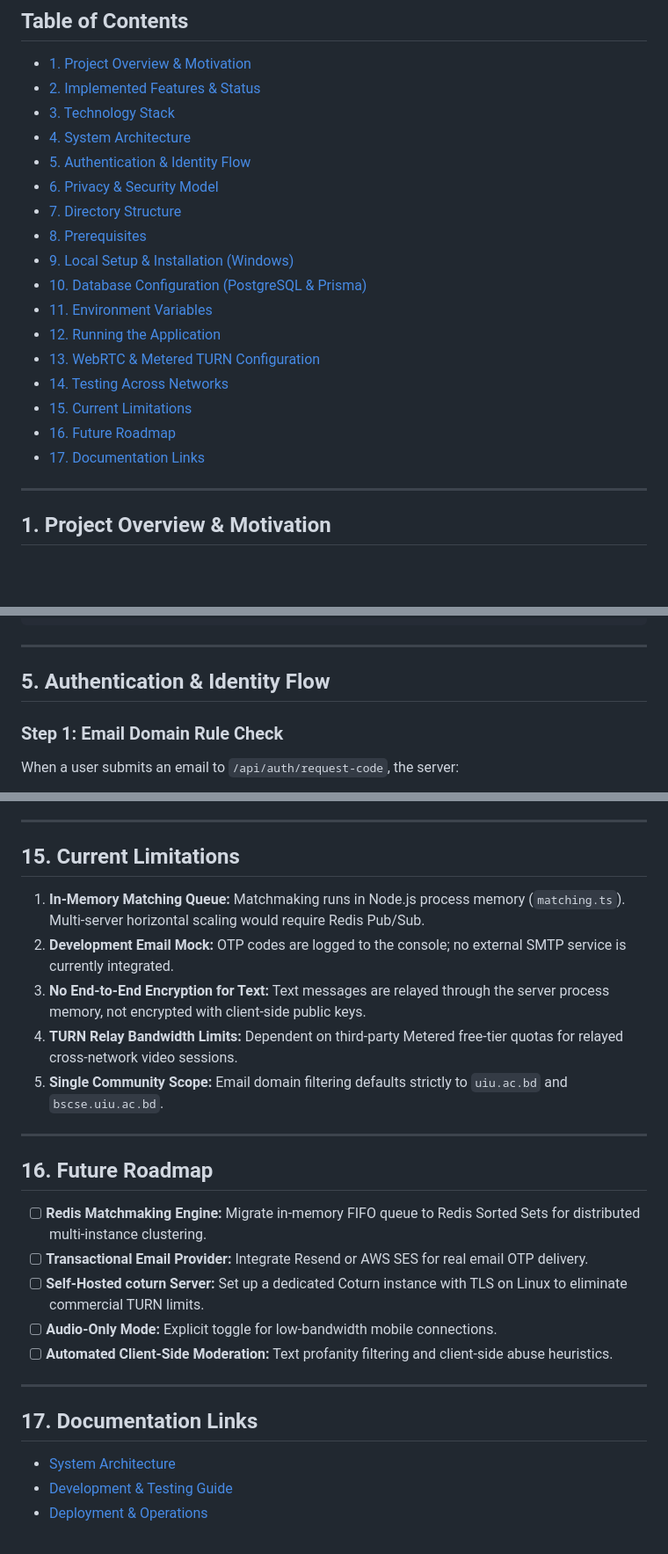
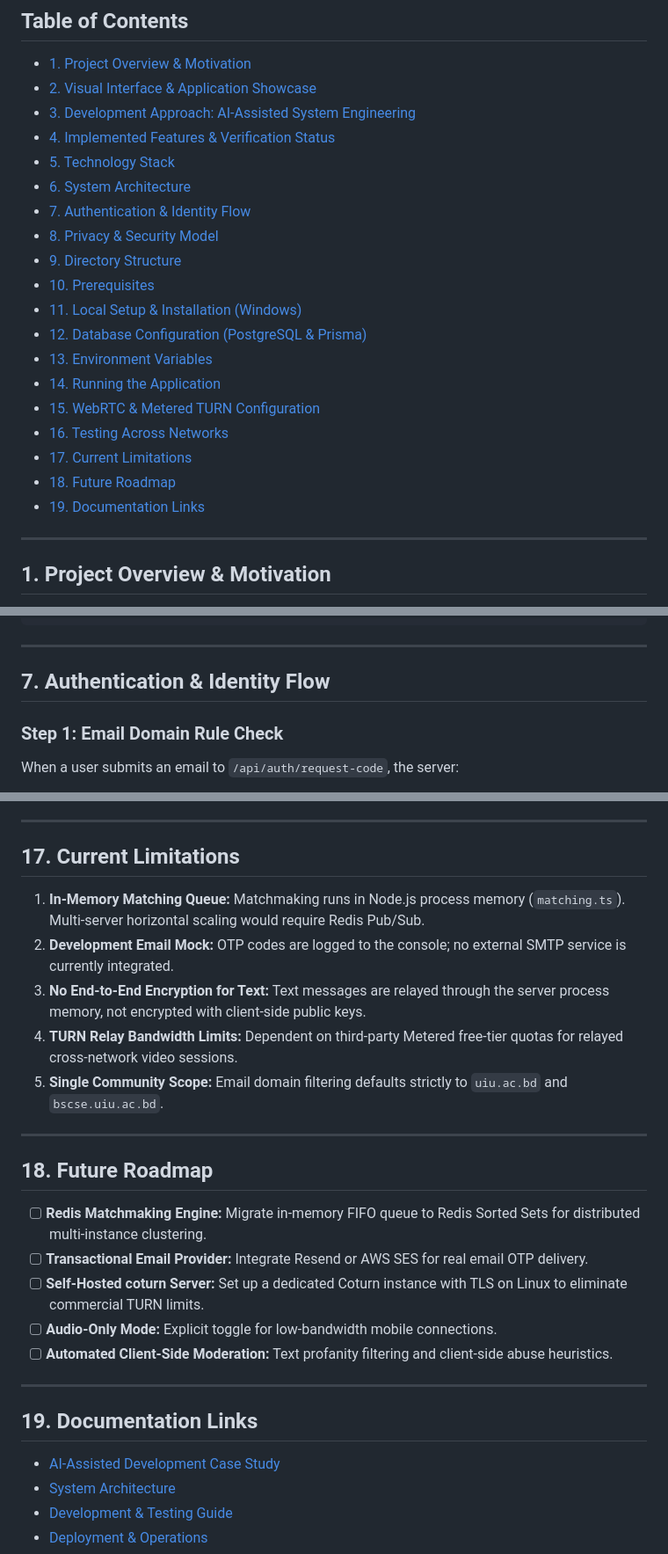
Before and after one commit to imtiaz1425/kotha-koi, a Markdown page: README.md, 3 parts joined by grey strips. Shown at 88% size. Rendered like a GitHub page; blank space fills up the shorter version.

```diff
--- a/README.md
+++ b/README.md
@@ -24,22 +24,24 @@
 ## Table of Contents
 
 - [1. Project Overview & Motivation](#1-project-overview--motivation)
-- [2. Implemented Features & Status](#2-implemented-features--status)
-- [3. Technology Stack](#3-technology-stack)
-- [4. System Architecture](#4-system-architecture)
-- [5. Authentication & Identity Flow](#5-authentication--identity-flow)
-- [6. Privacy & Security Model](#6-privacy--security-model)
-- [7. Directory Structure](#7-directory-structure)
-- [8. Prerequisites](#8-prerequisites)
-- [9. Local Setup & Installation (Windows)](#9-local-setup--installation-windows)
-- [10. Database Configuration (PostgreSQL & Prisma)](#10-database-configuration-postgresql--prisma)
-- [11. Environment Variables](#11-environment-variables)
-- [12. Running the Application](#12-running-the-application)
-- [13. WebRTC & Metered TURN Configuration](#13-webrtc--metered-turn-configuration)
-- [14. Testing Across Networks](#14-testing-across-networks)
-- [15. Current Limitations](#15-current-limitations)
-- [16. Future Roadmap](#16-future-roadmap)
-- [17. Documentation Links](#17-documentation-links)
+- [2. Visual Interface & Application Showcase](#2-visual-interface--application-showcase)
+- [3. Development Approach: AI-Assisted System Engineering](#3-development-approach-ai-assisted-system-engineering)
+- [4. Implemented Features & Verification Status](#4-implemented-features--verification-status)
+- [5. Technology Stack](#5-technology-stack)
+- [6. System Architecture](#6-system-architecture)
+- [7. Authentication & Identity Flow](#7-authentication--identity-flow)
+- [8. Privacy & Security Model](#8-privacy--security-model)
+- [9. Directory Structure](#9-directory-structure)
+- [10. Prerequisites](#10-prerequisites)
+- [11. Local Setup & Installation (Windows)](#11-local-setup--installation-windows)
+- [12. Database Configuration (PostgreSQL & Prisma)](#12-database-configuration-postgresql--prisma)
+- [13. Environment Variables](#13-environment-variables)
+- [14. Running the Application](#14-running-the-application)
+- [15. WebRTC & Metered TURN Configuration](#15-webrtc--metered-turn-configuration)
+- [16. Testing Across Networks](#16-testing-across-networks)
+- [17. Current Limitations](#17-current-limitations)
+- [18. Future Roadmap](#18-future-roadmap)
+- [19. Documentation Links](#19-documentation-links)
 
 ---
 
@@ -151,7 +199,7 @@ To ensure complete transparency, features are categorized by their real-world ve
 
 ---
 
-## 5. Authentication & Identity Flow
+## 7. Authentication & Identity Flow
 
 ### Step 1: Email Domain Rule Check
 When a user submits an email to `/api/auth/request-code`, the server:
@@ -397,7 +447,7 @@ To test video/audio chat between distinct devices (e.g. PC on Wi-Fi and smartpho
 
 ---
 
-## 15. Current Limitations
+## 17. Current Limitations
 
 1. **In-Memory Matching Queue:** Matchmaking runs in Node.js process memory (`matching.ts`). Multi-server horizontal scaling would require Redis Pub/Sub.
 2. **Development Email Mock:** OTP codes are logged to the console; no external SMTP service is currently integrated.
@@ -407,7 +457,7 @@ To test video/audio chat between distinct devices (e.g. PC on Wi-Fi and smartpho
 
 ---
 
-## 16. Future Roadmap
+## 18. Future Roadmap
 
 - [ ] **Redis Matchmaking Engine:** Migrate in-memory FIFO queue to Redis Sorted Sets for distributed multi-instance clustering.
 - [ ] **Transactional Email Provider:** Integrate Resend or AWS SES for real email OTP delivery.
@@ -417,8 +467,9 @@ To test video/audio chat between distinct devices (e.g. PC on Wi-Fi and smartpho
 
 ---
 
-## 17. Documentation Links
+## 19. Documentation Links
 
+- [AI-Assisted Development Case Study](docs/AI-DEVELOPMENT-WORKFLOW.md)
 - [System Architecture](docs/ARCHITECTURE.md)
 - [Development & Testing Guide](docs/DEVELOPMENT.md)
 - [Deployment & Operations](docs/DEPLOYMENT.md)
```
Also changed, not shown: other parts of README.md (+60 -12 lines), docs/AI-DEVELOPMENT-WORKFLOW.md (added, +228 -0 lines), SS-UI/Screenshot 2026-11-14 213456.png (added), SS-UI/Screenshot 2026-11-14 213626.png (added), SS-UI/Screenshot 2026-11-14 213635.png (added), SS-UI/Screenshot 2026-11-14 213654.png (added).
